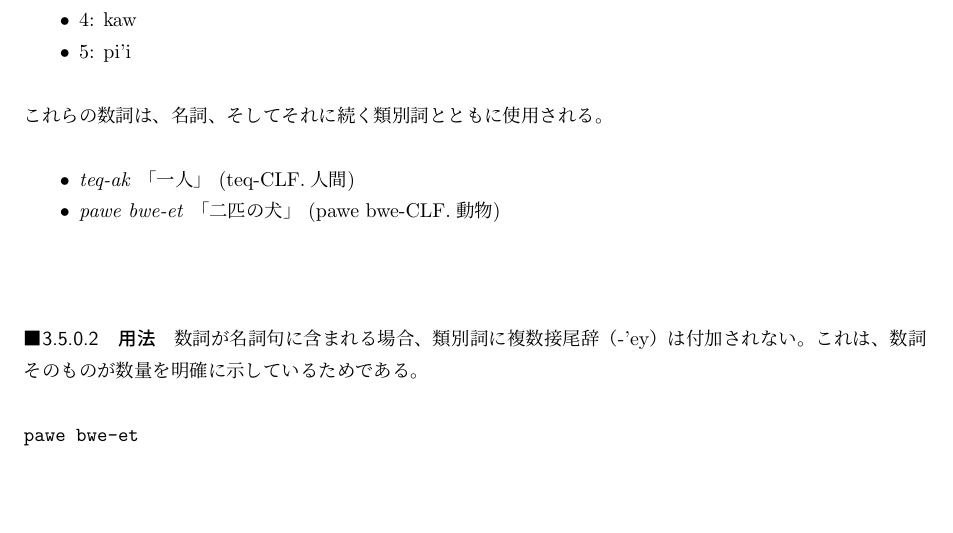
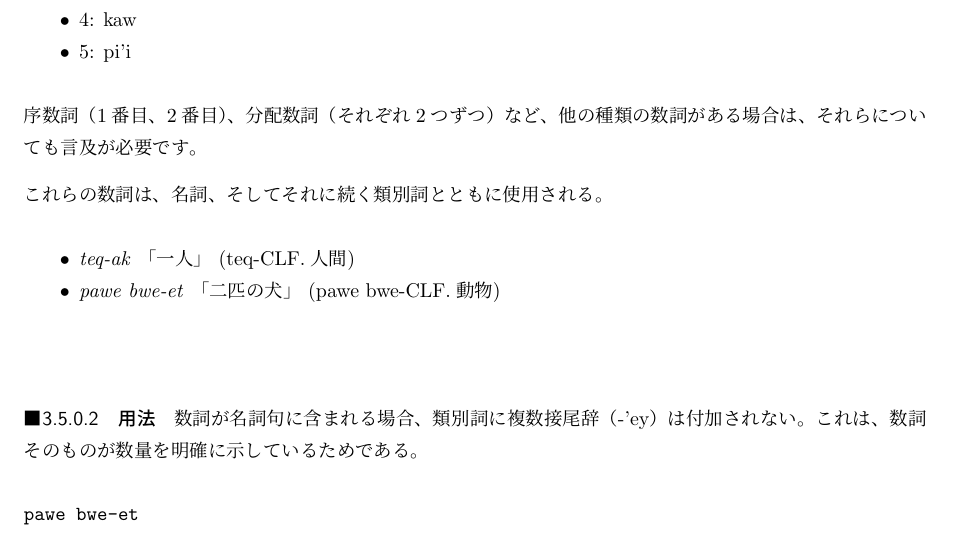
Before and after one commit to yuuri3/lang, a LaTeX document (myLanguage.tex, which reads section/形態論_数詞.tex): part of page 13 of 24, cut so that both start at the same text, the shorter picture padded with empty space. Compiled offline with upLaTeX and dvipdfmx.

Commit message:
review 数詞

```diff
--- a/section/形態論_数詞.tex
+++ b/section/形態論_数詞.tex
@@ -7,6 +7,12 @@
     \item 4: kaw
     \item 5: pi'i
 \end{itemize}
+% TODO : 他の数詞体系の記述
+% 基数詞（1, 2, 3, 4, 5）のみが示されていますが、言語学の論文では以下の情報が不可欠です。
+% 6以降の数字（特に10や20など）の形成規則（十進法か、五進法か、二十進法かなど）。
+% **「0」**の語彙項目があるか、ある場合はどのような用法を持つか。
+
+序数詞（1番目、2番目）、分配数詞（それぞれ2つずつ）など、他の種類の数詞がある場合は、それらについても言及が必要です。
 
 これらの数詞は、名詞、そしてそれに続く類別詞とともに使用される。
 \begin{itemize}
@@ -15,9 +21,14 @@
 \end{itemize}
 
 \paragraph{用法}
-数詞が名詞句に含まれる場合、類別詞に複数接尾辞（-'ey）は付加されない。これは、数詞そのものが数量を明確に示しているためである。
+数詞が名詞句に含まれる場合、類別詞に複数接尾辞（-'ey）は付加されない。
+これは、数詞そのものが数量を明確に示しているためである。
+% TODO : 複数接尾辞に関する分析の強化:
+% 「数詞そのものが数量を明確に示しているため」複数接尾辞が付加されないという説明は妥当ですが、これが唯一の理由であることの証明が必要です。
+% 例として、数詞を伴わない名詞句や、数詞以外の数量詞（例: 「多くの」「いくつかの」）が名詞句に含まれる場合に、この複数接尾辞がどのように振る舞うのか（付加されるか否か）を示す必要があります。
 \begin{verbatim}
 pawe bwe-et
 二 犬-CLF.動物
 「二匹の犬」
 \end{verbatim}
+% TODO : グロスの表記の修正
```
Also changed, not shown: section/section.tex (+1 -1 lines).
